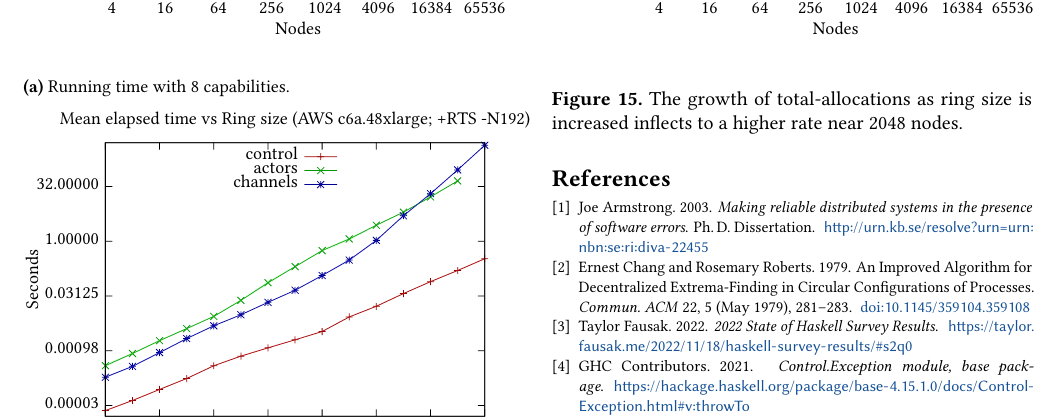
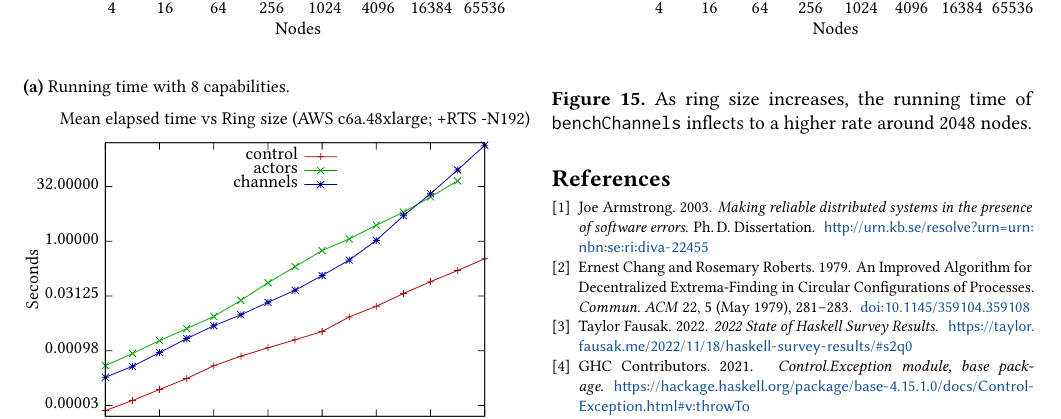
Before and after one commit to lsd-ucsc/hakkell.paper, a LaTeX paper (tex-sources/main.tex): part of page 12 of 12, cut so that both start at the same text. Compiled offline with pdfLaTeX.

Commit message:
fix an incorrect caption

```diff
--- a/tex-sources/main.tex
+++ b/tex-sources/main.tex
@@ -2749,8 +2749,9 @@ Our experiment proceeded as follows:
         \input{group_channels-mean_svg-tex.pdf_tex}
     }
     \caption{
-        The growth of total-allocations as ring size is increased inflects to a
-        higher rate near $2048$ nodes.
+        As ring size increases,
+        the running time of \text{\ttfamily benchChannels}
+        inflects to a higher rate around $2048$ nodes.
     }
     \label{fig:perf-group-chan}
 \end{figure}
```
Also changed, not shown: 1 other file.
